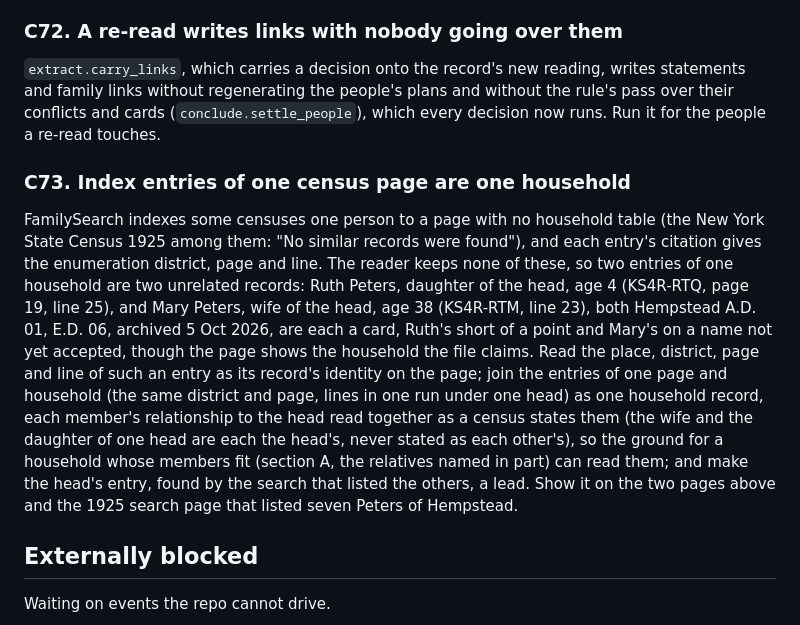
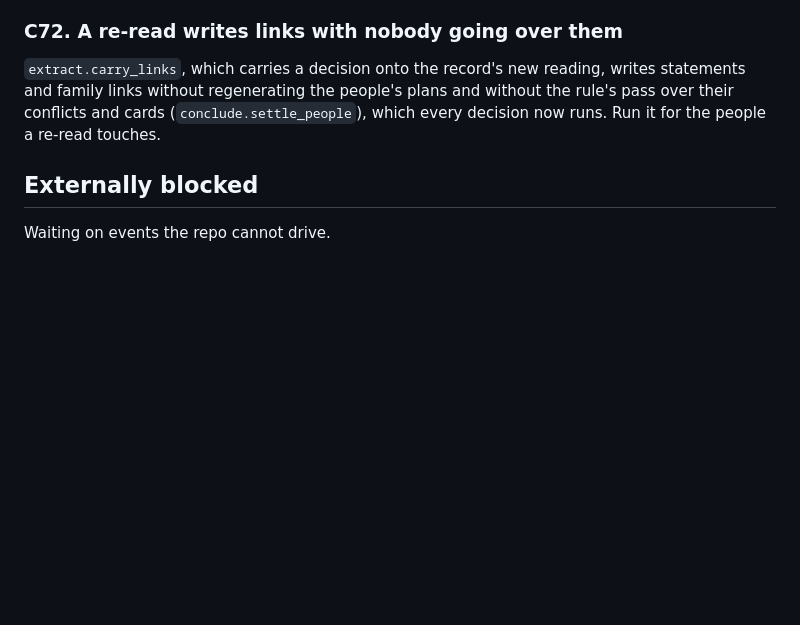
Before and after one commit to mufon609/Claude_the_Genealogist-OSINT, a Markdown page: BACKLOG.md, the part around one of its changes. GitHub-like rendering; blank space fills up the shorter version.

```diff
--- a/BACKLOG.md
+++ b/BACKLOG.md
@@ -1453,26 +1507,6 @@ writes statements and family links without regenerating the people's plans and
 without the rule's pass over their conflicts and cards (`conclude.settle_people`),
 which every decision now runs. Run it for the people a re-read touches.
 
-### C73. Index entries of one census page are one household
-
-FamilySearch indexes some censuses one person to a page with no household
-table (the New York State Census 1925 among them: "No similar records were
-found"), and each entry's citation gives the enumeration district, page and
-line. The reader keeps none of these, so two entries of one household are two
-unrelated records: Ruth Peters, daughter of the head, age 4 (KS4R-RTQ, page 19,
-line 25), and Mary Peters, wife of the head, age 38 (KS4R-RTM, line 23), both
-Hempstead A.D. 01, E.D. 06, archived 5 Oct 2026, are each a card, Ruth's short
-of a point and Mary's on a name not yet accepted, though the page shows the
-household the file claims. Read the place, district, page and line of such an
-entry as its record's identity on the page; join the entries of one page and
-household (the same district and page, lines in one run under one head) as one
-household record, each member's relationship to the head read together as a
-census states them (the wife and the daughter of one head are each the head's,
-never stated as each other's), so the ground for a household whose members fit
-(section A, the relatives named in part) can read them; and make the head's
-entry, found by the search that listed the others, a lead. Show it on the two
-pages above and the 1925 search page that listed seven Peters of Hempstead.
-
 ## Externally blocked
 
 Waiting on events the repo cannot drive.
```
Also changed, not shown: other parts of BACKLOG.md (+54 -0 lines), docs/DATA-ARCHITECTURE.md (+35 -0 lines).
